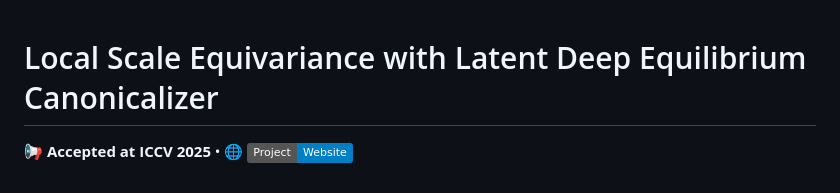
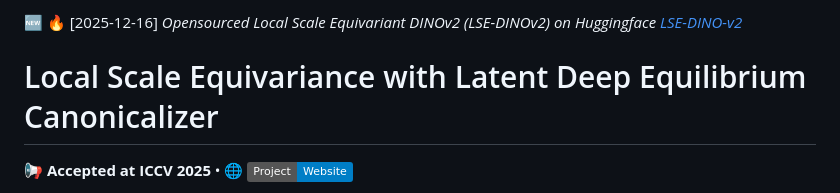
Before and after one commit to ashiq24/local-scale-equivariance, a Markdown page: README.md, the part around the change. Drawn GitHub-style; badges without logos.

Commit message:
Add announcement for LSE-DINOv2 open source release

```diff
--- a/README.md
+++ b/README.md
@@ -1,3 +1,4 @@
+:new: :fire: [2025-12-16] *Opensourced Local Scale Equivariant DINOv2 (LSE-DINOv2) on Huggingface [LSE-DINO-v2](https://huggingface.co/ashiq24/lse-dinov2-base)*
 # Local Scale Equivariance with Latent Deep Equilibrium Canonicalizer
 
 📢 **Accepted at ICCV 2025** • 🌐 [![Project Page](https://img.shields.io/badge/Project-Website-blue)](https://ashiq24.github.io/local-scale-equivariance/)
```
